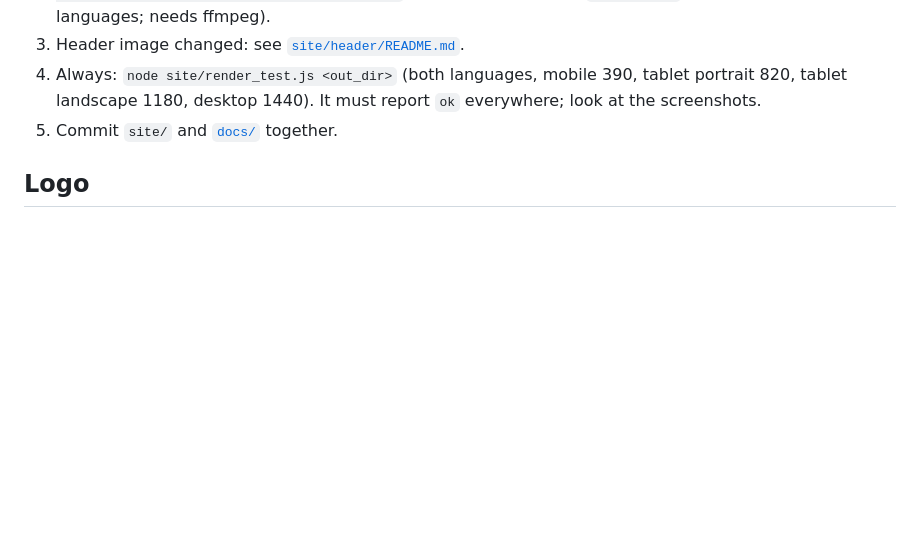
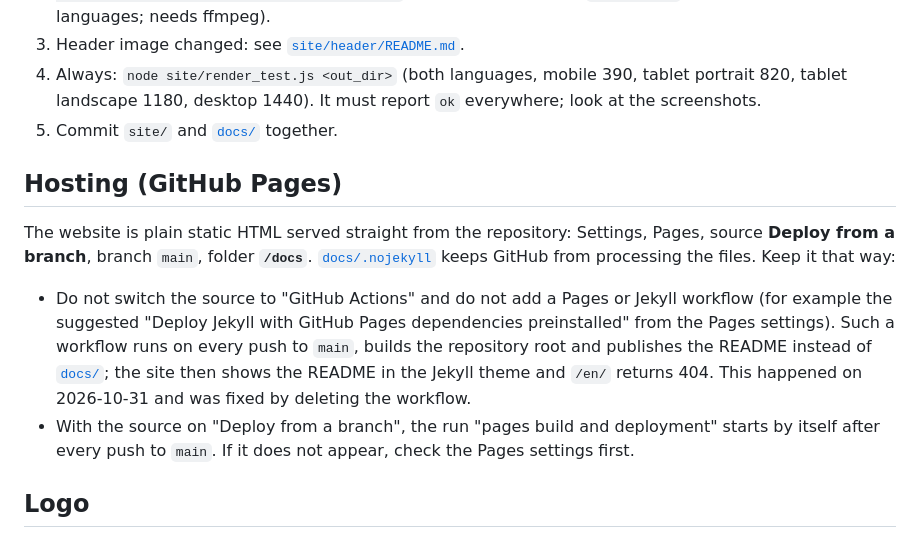
Before and after one commit to vbth/choir-practice, a Markdown page: site/README.md, the part around the change. Rendered like a GitHub page; blank space fills up the shorter version.

Commit message:
site/README: Hosting-Abschnitt (Pages-Quelle main /docs, kein Jekyll-Workflow)

```diff
--- a/site/README.md
+++ b/site/README.md
@@ -9,6 +9,11 @@
 3. Header image changed: see [`site/header/README.md`](header/README.md).
 4. Always: `node site/render_test.js <out_dir>` (both languages, mobile 390, tablet portrait 820, tablet landscape 1180, desktop 1440). It must report `ok` everywhere; look at the screenshots.
 5. Commit `site/` and [`docs/`](../docs/) together.
+
+## Hosting (GitHub Pages)
+The website is plain static HTML served straight from the repository: Settings, Pages, source **Deploy from a branch**, branch `main`, folder **`/docs`**. [`docs/.nojekyll`](../docs/.nojekyll) keeps GitHub from processing the files. Keep it that way:
+- Do not switch the source to "GitHub Actions" and do not add a Pages or Jekyll workflow (for example the suggested "Deploy Jekyll with GitHub Pages dependencies preinstalled" from the Pages settings). Such a workflow runs on every push to `main`, builds the repository root and publishes the README instead of [`docs/`](../docs/); the site then shows the README in the Jekyll theme and `/en/` returns 404. This happened on 2026-10-31 and was fixed by deleting the workflow.
+- With the source on "Deploy from a branch", the run "pages build and deployment" starts by itself after every push to `main`. If it does not appear, check the Pages settings first.
 
 ## Logo
 `python3 site/logo/make_logo.py` draws the whole logo set. Source: the duck of the header image (group "duck" in [`site/header/header-src.svg`](header/header-src.svg)) as white lines plus an eighth note on red ground.
```
Also changed, not shown: CHANGELOG.md (+1 -0 lines), choir-practice/CHANGELOG.md (+1 -0 lines).
